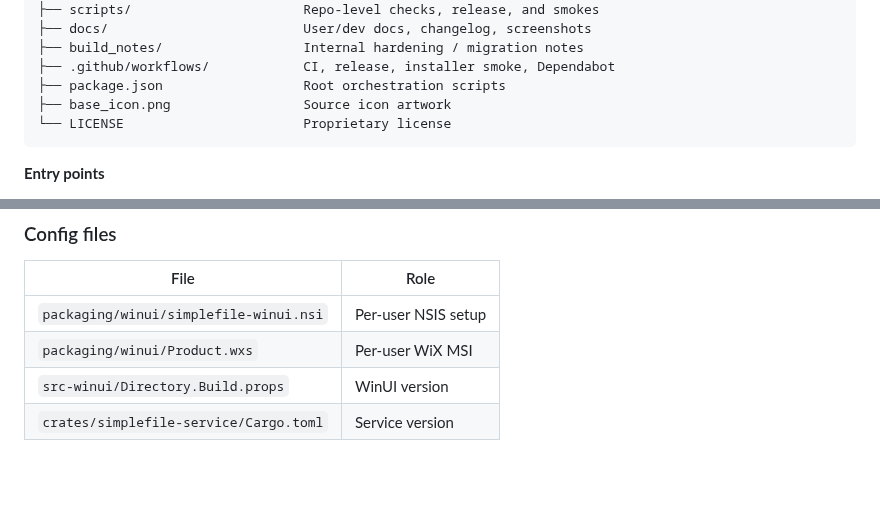
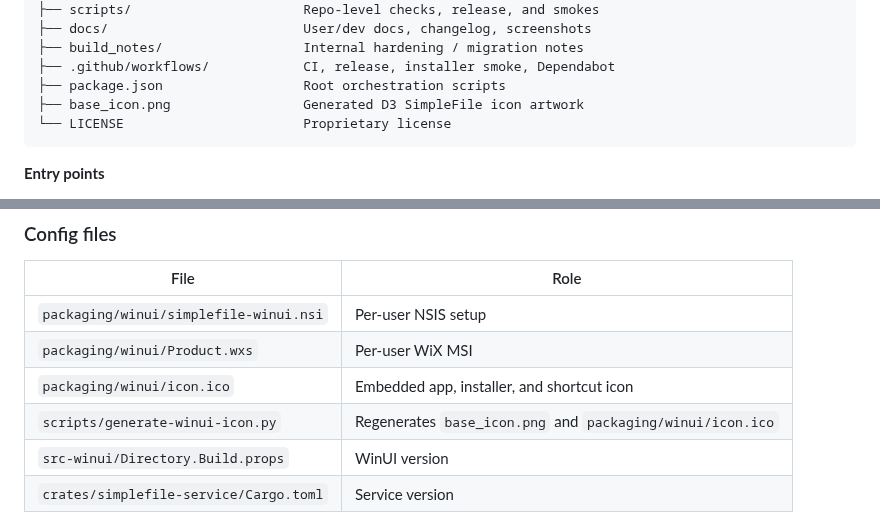
Before and after one commit to conniecombs/SimpleFile-Windows, a Markdown page: README.md, 2 parts joined by grey strips. Rendered like a GitHub page; blank space fills up the shorter version.

````diff
--- a/README.md
+++ b/README.md
@@ -391,7 +391,7 @@ SimpleFile-Windows/
 ├── build_notes/                  Internal hardening / migration notes
 ├── .github/workflows/            CI, release, installer smoke, Dependabot
 ├── package.json                  Root orchestration scripts
-├── base_icon.png                 Source icon artwork
+├── base_icon.png                 Generated D3 SimpleFile icon artwork
 └── LICENSE                       Proprietary license
 ```
 
@@ -486,6 +486,8 @@ The `check` pipeline also enforces project invariants:
 | --- | --- |
 | `packaging/winui/simplefile-winui.nsi` | Per-user NSIS setup |
 | `packaging/winui/Product.wxs` | Per-user WiX MSI |
+| `packaging/winui/icon.ico` | Embedded app, installer, and shortcut icon |
+| `scripts/generate-winui-icon.py` | Regenerates `base_icon.png` and `packaging/winui/icon.ico` |
 | `src-winui/Directory.Build.props` | WinUI version |
 | `crates/simplefile-service/Cargo.toml` | Service version |
 
````
Also changed, not shown: base_icon.png, 10 other files.
